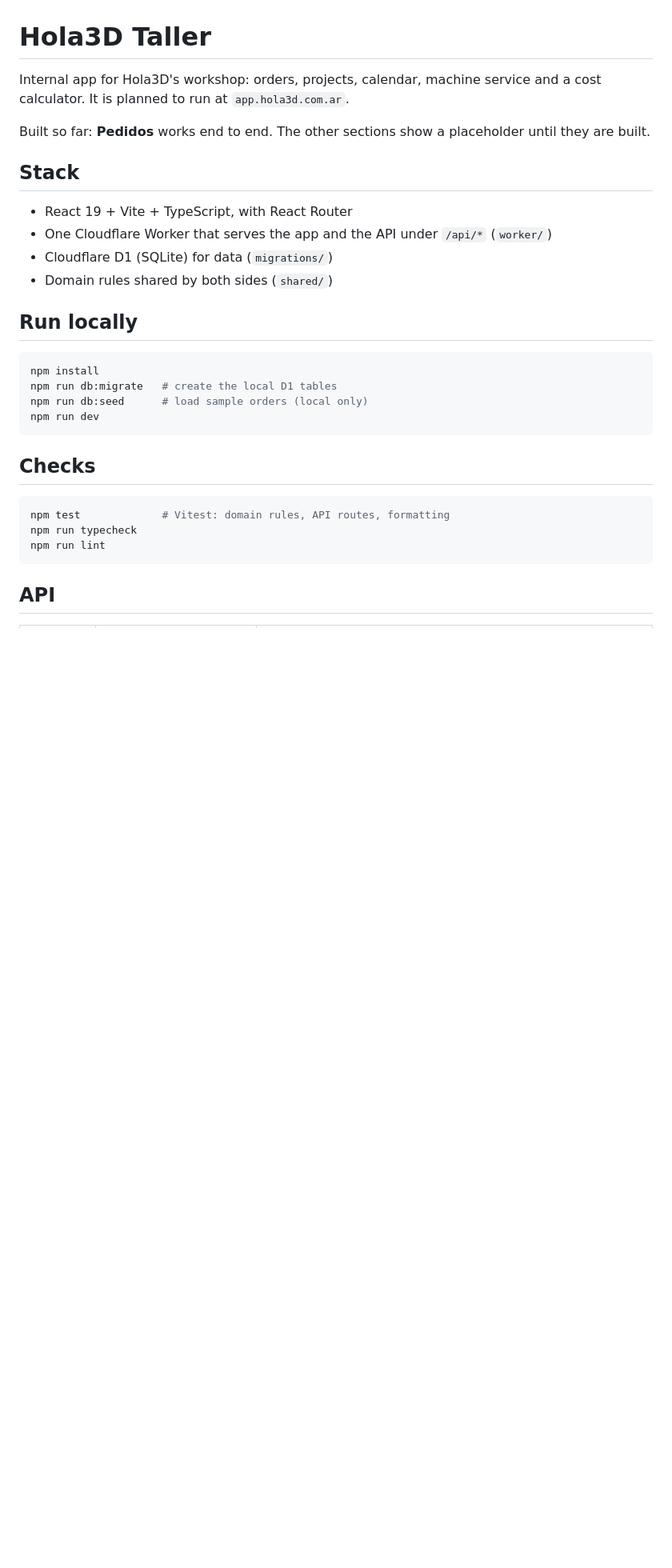
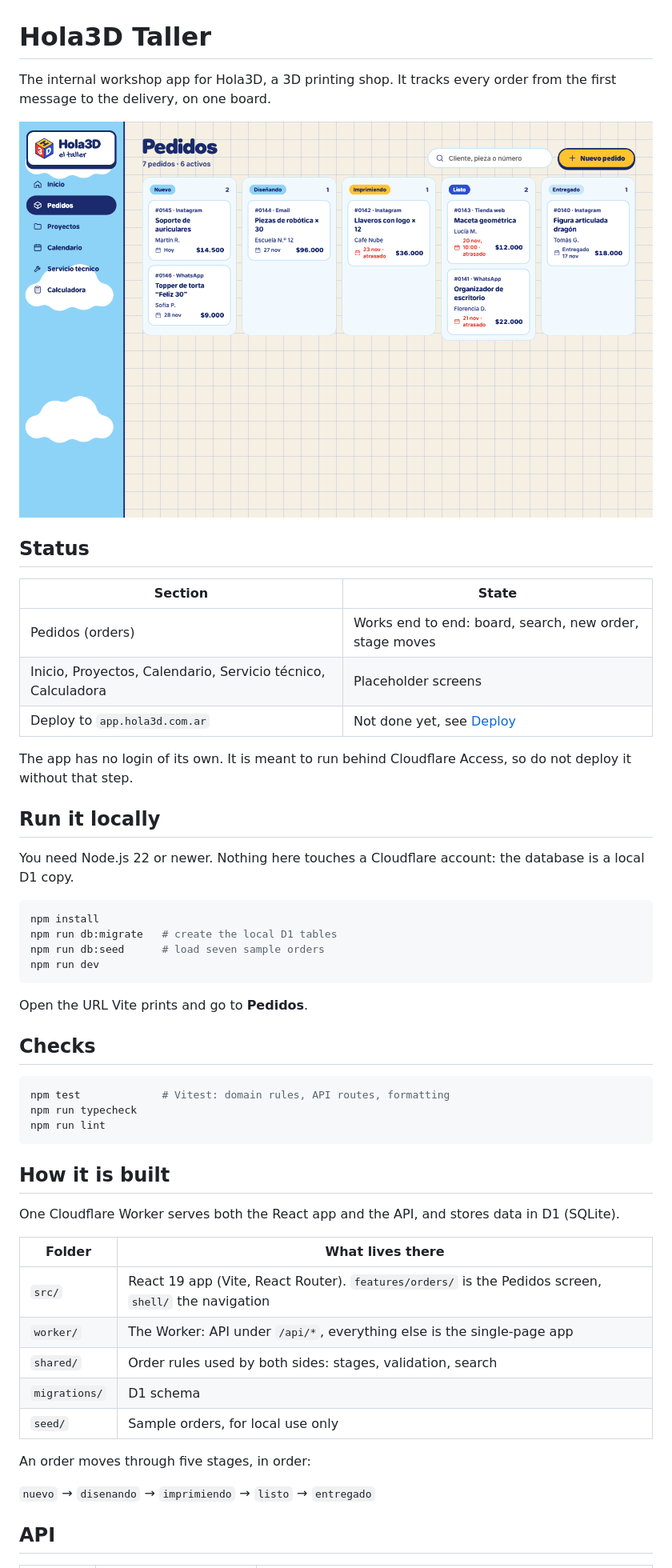
Before and after one commit to whoisjuandev/hola3d-app, a Markdown page: README.md, the part around one of its changes. Shown at 80% size. Rendered like a GitHub page; pictures changed too: docs/pedidos.png (added); blank space fills up the shorter version.

Commit message:
docs: rewrite README with screenshot, structure and API reference

````diff
--- a/README.md
+++ b/README.md
@@ -1,24 +1,31 @@
 # Hola3D Taller
 
-Internal app for Hola3D's workshop: orders, projects, calendar, machine service and a cost calculator. It is planned to run at `app.hola3d.com.ar`.
+The internal workshop app for Hola3D, a 3D printing shop. It tracks every order from the first message to the delivery, on one board.
 
-Built so far: **Pedidos** works end to end. The other sections show a placeholder until they are built.
+![The Pedidos board with orders grouped by stage](docs/pedidos.png)
 
-## Stack
+## Status
 
-- React 19 + Vite + TypeScript, with React Router
-- One Cloudflare Worker that serves the app and the API under `/api/*` (`worker/`)
-- Cloudflare D1 (SQLite) for data (`migrations/`)
-- Domain rules shared by both sides (`shared/`)
+| Section | State |
+|---|---|
+| Pedidos (orders) | Works end to end: board, search, new order, stage moves |
+| Inicio, Proyectos, Calendario, Servicio técnico, Calculadora | Placeholder screens |
+| Deploy to `app.hola3d.com.ar` | Not done yet, see [Deploy](#deploy) |
 
-## Run locally
+The app has no login of its own. It is meant to run behind Cloudflare Access, so do not deploy it without that step.
+
+## Run it locally
+
+You need Node.js 22 or newer. Nothing here touches a Cloudflare account: the database is a local D1 copy.
 
 ```bash
 npm install
 npm run db:migrate   # create the local D1 tables
-npm run db:seed      # load sample orders (local only)
+npm run db:seed      # load seven sample orders
 npm run dev
 ```
+
+Open the URL Vite prints and go to **Pedidos**.
 
 ## Checks
 
@@ -28,6 +35,22 @@ npm run typecheck
 npm run lint
 ```
 
+## How it is built
+
+One Cloudflare Worker serves both the React app and the API, and stores data in D1 (SQLite).
+
+| Folder | What lives there |
+|---|---|
+| `src/` | React 19 app (Vite, React Router). `features/orders/` is the Pedidos screen, `shell/` the navigation |
+| `worker/` | The Worker: API under `/api/*`, everything else is the single-page app |
+| `shared/` | Order rules used by both sides: stages, validation, search |
+| `migrations/` | D1 schema |
+| `seed/` | Sample orders, for local use only |
+
+An order moves through five stages, in order:
+
+`nuevo` → `disenando` → `imprimiendo` → `listo` → `entregado`
+
 ## API
 
 | Method | Path | What it does |
````
Also changed, not shown: other parts of README.md (+30 -3 lines).
